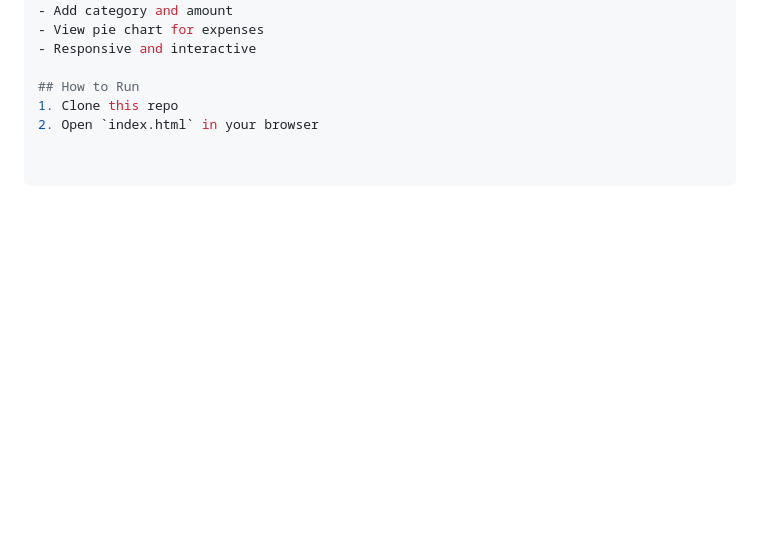
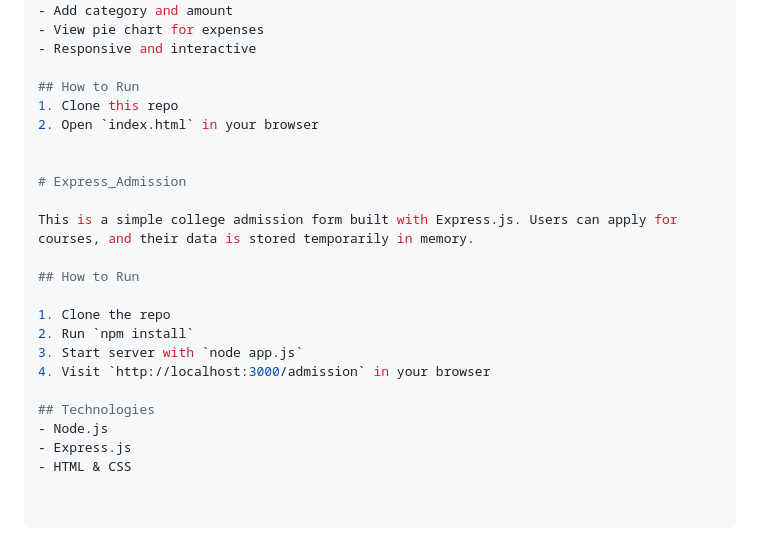
Before and after one commit to Sneha-Amballa/HackWeek, a Markdown page: README.md, the part around the change. Rendered like a GitHub page; blank space fills up the shorter version.

```diff
--- a/README.md
+++ b/README.md
@@ -161,3 +161,20 @@ A beginner-friendly budget tracker app that lets you input expenses and view a p
 ## How to Run
 1. Clone this repo
 2. Open `index.html` in your browser
+
+
+# Express_Admission
+
+This is a simple college admission form built with Express.js. Users can apply for courses, and their data is stored temporarily in memory.
+
+## How to Run
+
+1. Clone the repo
+2. Run `npm install`
+3. Start server with `node app.js`
+4. Visit `http://localhost:3000/admission` in your browser
+
+## Technologies
+- Node.js
+- Express.js
+- HTML & CSS
```
